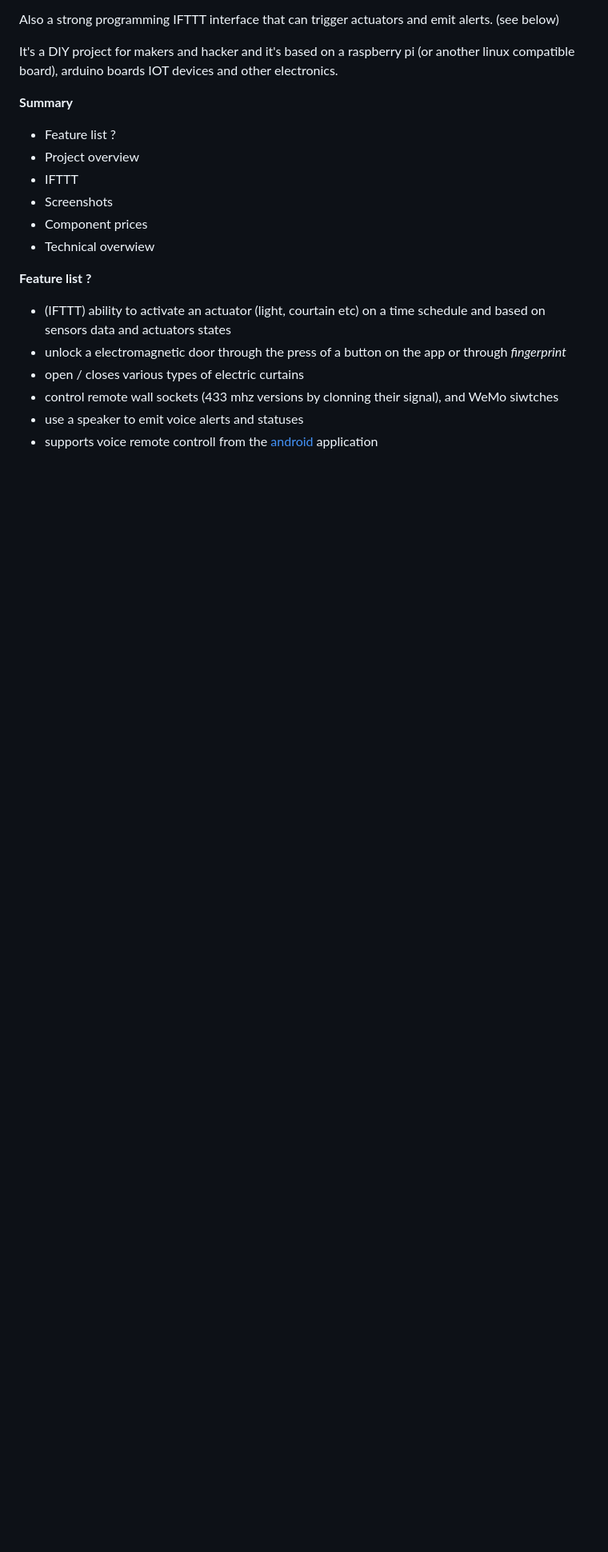
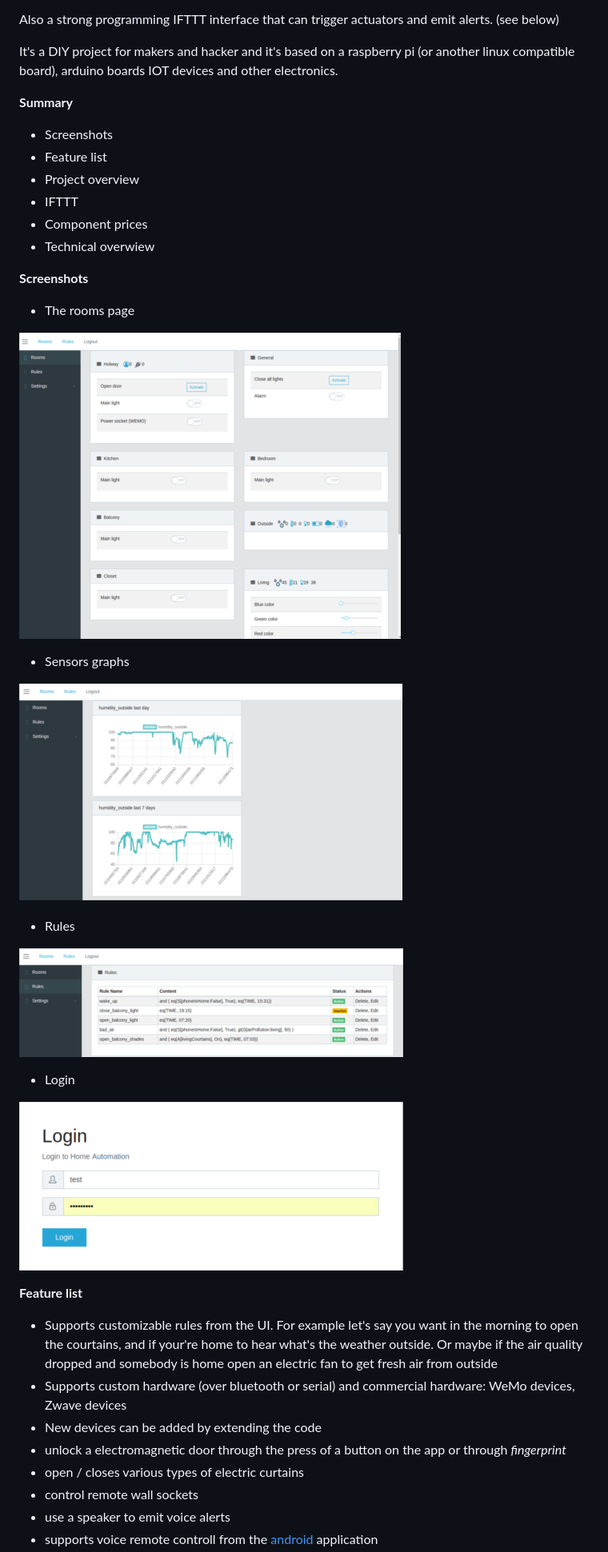
Before and after one commit to danionescu0/home-automation, a Markdown page: README.md, the part around the change printed below. Shown: that part at 80% size. GitHub-like rendering; pictures changed too: screenshots/onepageapp/graphs.png (added), screenshots/onepageapp/login.png (added), screenshots/onepageapp/rooms.png (added); blank space fills up the shorter version.

Commit message:
updated documentation, added new ui screenshots, made public folder available on / so the app can be accessed via /index.html

```diff
--- a/README.md
+++ b/README.md
@@ -12,20 +12,43 @@ IOT devices and other electronics.
 
 **Summary**
 
-* Feature list ?
+* Screenshots
+* Feature list
 * Project overview
 * IFTTT
-* Screenshots
 * Component prices
 * Technical overwiew
 
 
+**Screenshots**
 
-**Feature list ?**
+ * The rooms page
 
-* (IFTTT) ability to activate an actuator (light, courtain etc) on a time schedule and based on sensors data and actuators states
+![home_automation_main.png](https://github.com/danionescu0/home-automation/blob/master/screenshots/onepageapp/rooms.png)
+
+ * Sensors graphs
+
+![sensors.png](https://github.com/danionescu0/home-automation/blob/master/screenshots/onepageapp/graphs.png)
+
+ * Rules
+
+![ifttt.png](https://github.com/danionescu0/home-automation/blob/master/screenshots/onepageapp/rules.png)
+
+ * Login
+
+![ifttt.png](https://github.com/danionescu0/home-automation/blob/master/screenshots/onepageapp/login.png)
+
+
+
+**Feature list**
+
+* Supports customizable rules from the UI. For example let's say you want in the morning to open the courtains, and
+if your're home to hear what's the weather outside. Or maybe if the air quality dropped and somebody is home open an
+electric fan to get fresh air from outside
+* Supports custom hardware (over bluetooth or serial) and commercial hardware: WeMo devices, Zwave devices
+* New devices can be added by extending the code
 * unlock a electromagnetic door through the press of a button on the app or through *fingerprint*
 * open / closes various types of electric curtains
-* control remote wall sockets (433 mhz versions by clonning their signal), and WeMo siwtches
-* use a speaker to emit voice alerts and statuses
+* control remote wall sockets
+* use a speaker to emit voice alerts
 * supports voice remote controll from the [android](https://github.com/danionescu0/android-home-automation-support) application
```
Also changed, not shown: other parts of README.md (+16 -25 lines), 7 other files.
